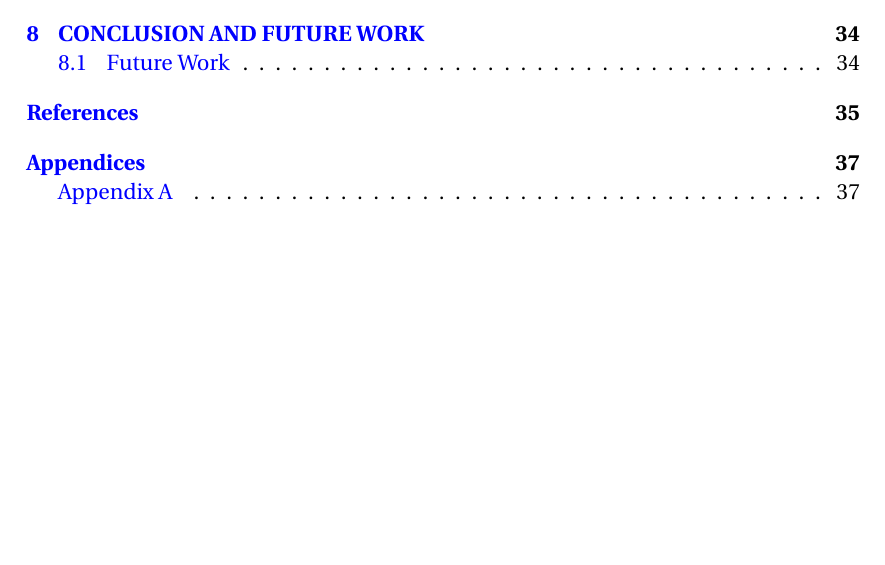
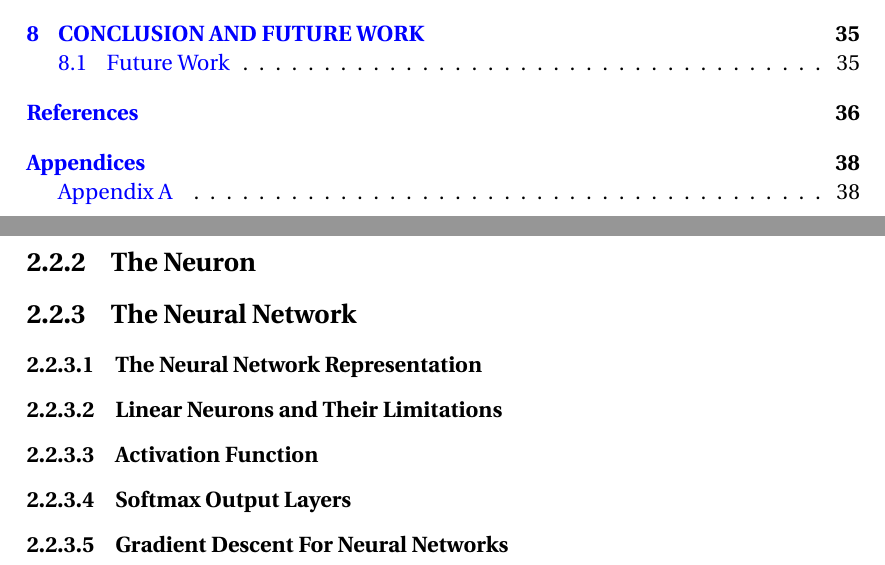
Before and after one commit to MostafaAlaa2016/Learning_meters_of_Arabic_with_DNN, a LaTeX thesis (Thesis.tex, which reads chapters/background.tex): part of page 5 of 45 before the commit and two parts of pages 5 and 36 of 46 after it, the two joined at a grey line, cut so that both start at the same text, the shorter picture padded with empty space. Compiled offline with LuaLaTeX.

Commit message:
add empty subsections for later implementation

```diff
--- a/chapters/background.tex
+++ b/chapters/background.tex
@@ -1035,9 +1035,19 @@ To implement a simple 1 iteration example below sample code simulate the program
    b = b - alpha * db
 \end{lstlisting}
 
+\subsection{The Neuron}
 
+\subsection{The Neural Network}
 
+\subsubsection{The Neural Network Representation}
 
+\subsubsection{Linear Neurons and Their Limitations}
+
+\subsubsection{Activation Function}
+
+\subsubsection{Softmax Output Layers}
+
+\subsubsection{Gradient Descent For Neural Networks}
 
 
 
```
Also changed, not shown: Thesis.pdf.
